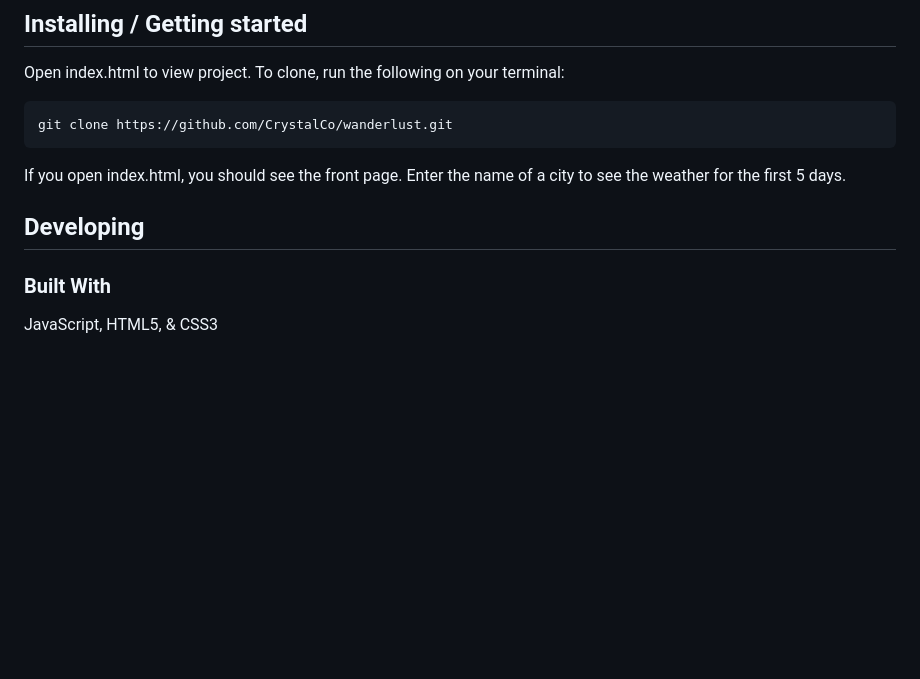
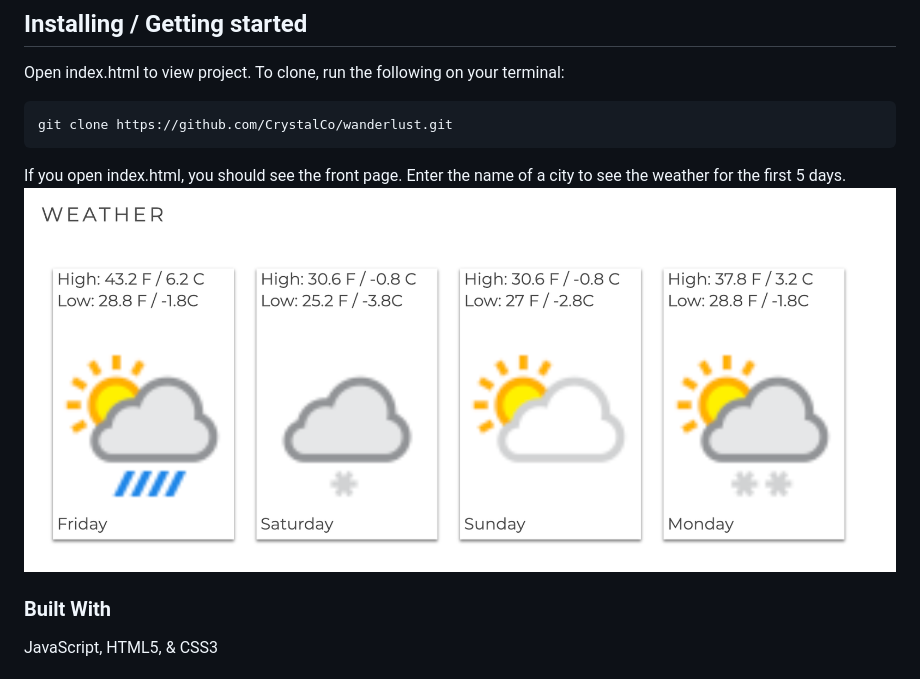
Before and after one commit to CrystalCo/wanderlust, a Markdown page: README.md, the part around the change printed below. Drawn GitHub-style; pictures changed too: images/wanderlust_weather.png (added); blank space fills up the shorter version.

Commit message:
Added README documentation and sample images of project.

```diff
--- a/README.md
+++ b/README.md
@@ -14,8 +14,7 @@ git clone https://github.com/CrystalCo/wanderlust.git
 
 If you open index.html, you should see the front page.
 Enter the name of a city to see the weather for the first 5 days.
-
-## Developing
+![Weather portion of the project](./images/wanderlust_weather.png)
 
 ### Built With
 JavaScript, HTML5, & CSS3
```
Also changed, not shown: other parts of README.md (+1 -1 lines), 2 other files.
